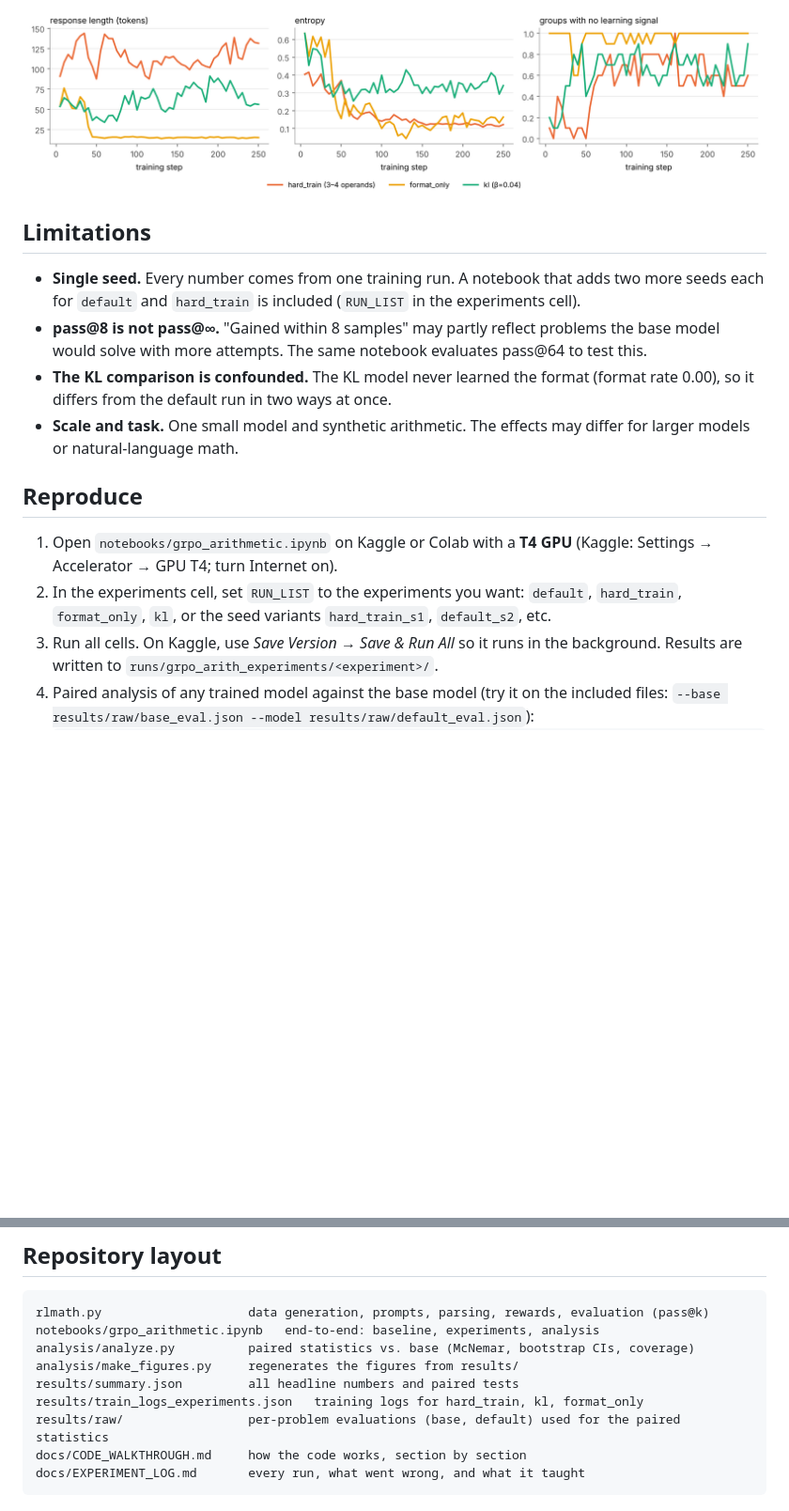
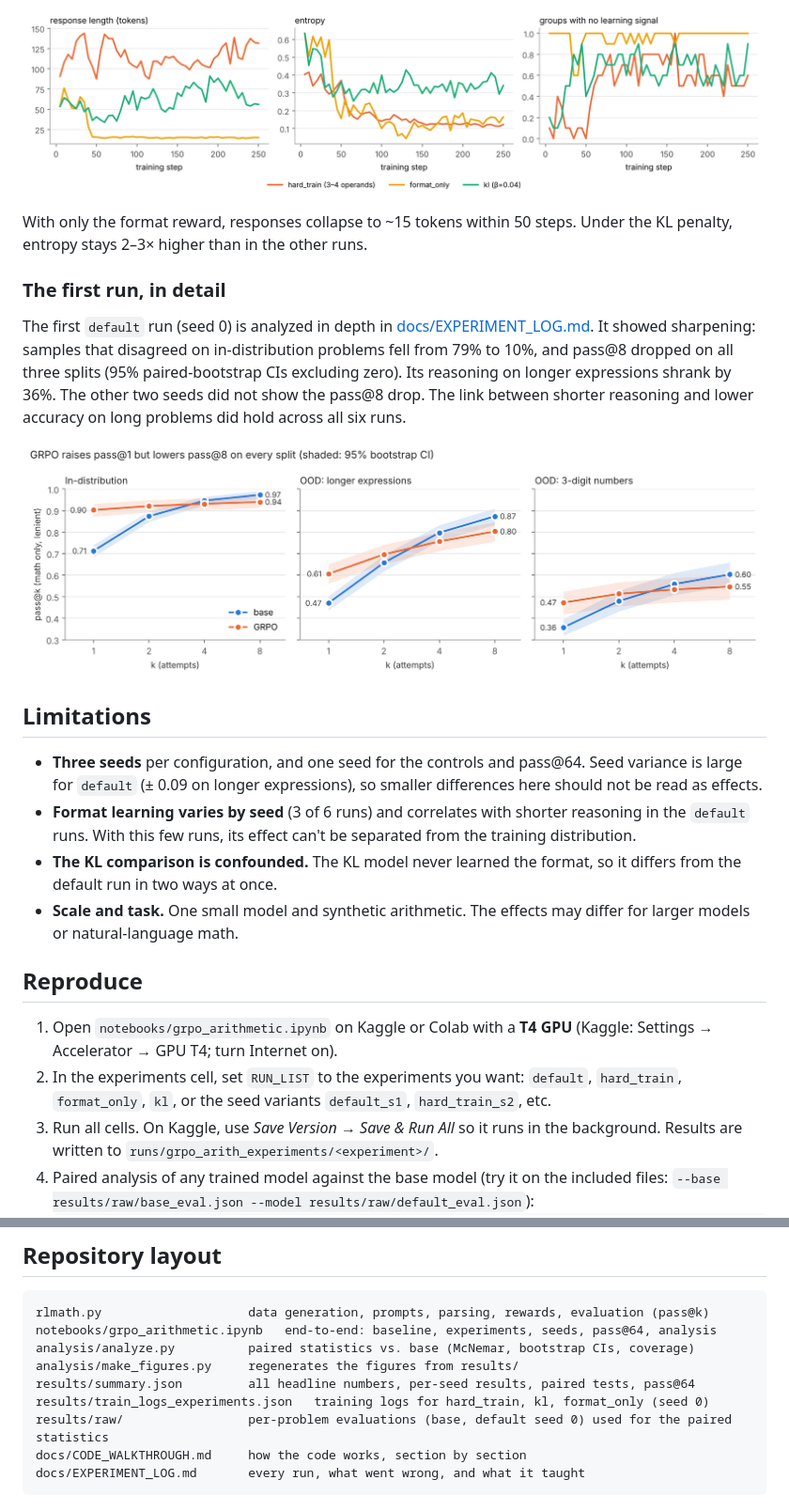
Before and after one commit to pranavvaddamanu/grpo-teach-or-sharpen, a Markdown page: README.md, 2 parts joined by grey strips. Shown at 94% size. Rendered like a GitHub page; blank space fills up the shorter version.

````diff
--- a/README.md
+++ b/README.md
@@ -76,17 +85,25 @@ For the default run, 95% paired-bootstrap confidence intervals on the pass@8 cha
 
 ![Training dynamics](results/figures/training_dynamics.png)
 
+With only the format reward, responses collapse to ~15 tokens within 50 steps. Under the KL penalty, entropy stays 2–3× higher than in the other runs.
+
+### The first run, in detail
+
+The first `default` run (seed 0) is analyzed in depth in [docs/EXPERIMENT_LOG.md](docs/EXPERIMENT_LOG.md). It showed sharpening: samples that disagreed on in-distribution problems fell from 79% to 10%, and pass@8 dropped on all three splits (95% paired-bootstrap CIs excluding zero). Its reasoning on longer expressions shrank by 36%. The other two seeds did not show the pass@8 drop. The link between shorter reasoning and lower accuracy on long problems did hold across all six runs.
+
+![First run pass@k](results/figures/run3_pass_at_k.png)
+
 ## Limitations
 
-- **Single seed.** Every number comes from one training run. A notebook that adds two more seeds each for `default` and `hard_train` is included (`RUN_LIST` in the experiments cell).
-- **pass@8 is not pass@∞.** "Gained within 8 samples" may partly reflect problems the base model would solve with more attempts. The same notebook evaluates pass@64 to test this.
-- **The KL comparison is confounded.** The KL model never learned the format (format rate 0.00), so it differs from the default run in two ways at once.
+- **Three seeds** per configuration, and one seed for the controls and pass@64. Seed variance is large for `default` (± 0.09 on longer expressions), so smaller differences here should not be read as effects.
+- **Format learning varies by seed** (3 of 6 runs) and correlates with shorter reasoning in the `default` runs. With this few runs, its effect can't be separated from the training distribution.
+- **The KL comparison is confounded.** The KL model never learned the format, so it differs from the default run in two ways at once.
 - **Scale and task.** One small model and synthetic arithmetic. The effects may differ for larger models or natural-language math.
 
 ## Reproduce
 
 1. Open `notebooks/grpo_arithmetic.ipynb` on Kaggle or Colab with a **T4 GPU** (Kaggle: Settings → Accelerator → GPU T4; turn Internet on).
-2. In the experiments cell, set `RUN_LIST` to the experiments you want: `default`, `hard_train`, `format_only`, `kl`, or the seed variants `hard_train_s1`, `default_s2`, etc.
+2. In the experiments cell, set `RUN_LIST` to the experiments you want: `default`, `hard_train`, `format_only`, `kl`, or the seed variants `default_s1`, `hard_train_s2`, etc.
 3. Run all cells. On Kaggle, use *Save Version → Save & Run All* so it runs in the background. Results are written to `runs/grpo_arith_experiments/<experiment>/`.
 4. Paired analysis of any trained model against the base model (try it on the included files: `--base results/raw/base_eval.json --model results/raw/default_eval.json`):
    ```bash
@@ -100,12 +117,12 @@ The notebook writes `rlmath.py` itself (first cells), so it runs standalone. A t
 
 ```
 rlmath.py                    data generation, prompts, parsing, rewards, evaluation (pass@k)
-notebooks/grpo_arithmetic.ipynb   end-to-end: baseline, experiments, analysis
+notebooks/grpo_arithmetic.ipynb   end-to-end: baseline, experiments, seeds, pass@64, analysis
 analysis/analyze.py          paired statistics vs. base (McNemar, bootstrap CIs, coverage)
 analysis/make_figures.py     regenerates the figures from results/
-results/summary.json         all headline numbers and paired tests
-results/train_logs_experiments.json   training logs for hard_train, kl, format_only
-results/raw/                 per-problem evaluations (base, default) used for the paired statistics
+results/summary.json         all headline numbers, per-seed results, paired tests, pass@64
+results/train_logs_experiments.json   training logs for hard_train, kl, format_only (seed 0)
+results/raw/                 per-problem evaluations (base, default seed 0) used for the paired statistics
 docs/CODE_WALKTHROUGH.md     how the code works, section by section
 docs/EXPERIMENT_LOG.md       every run, what went wrong, and what it taught
 ```
````
Also changed, not shown: other parts of README.md (+43 -34 lines), docs/EXPERIMENT_LOG.md (+21 -2 lines), results/figures/length_vs_accuracy.png (added), results/figures/seeds.png (added), 2 other files.
